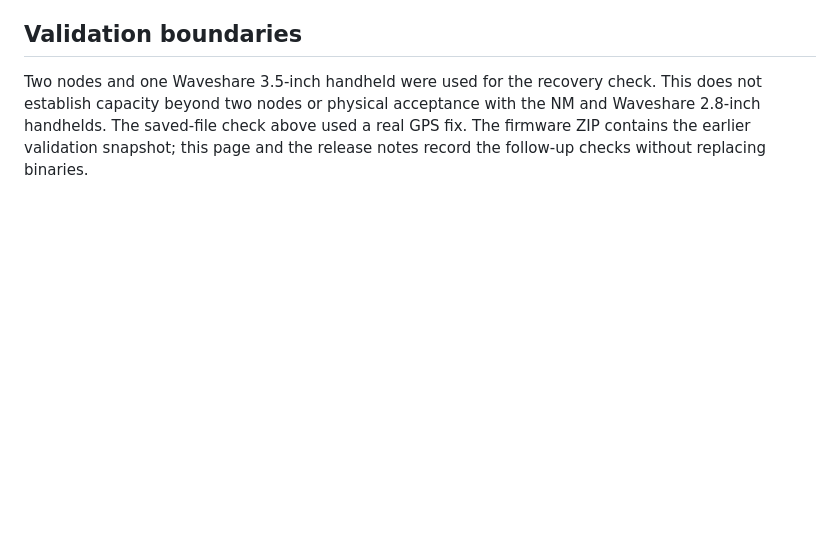
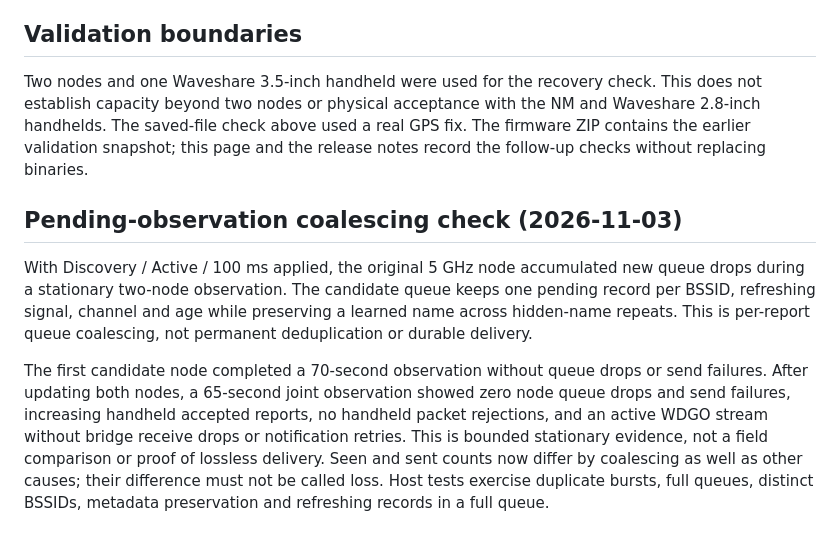
Before and after one commit to Em3ritus/umbravox, a Markdown page: docs/XIAO-NODE-VALIDATION.md, the part around the change. GitHub-like rendering; blank space fills up the shorter version.

Commit message:
Record field upload results and bounded node queue validation

```diff
--- a/docs/XIAO-NODE-VALIDATION.md
+++ b/docs/XIAO-NODE-VALIDATION.md
@@ -82,3 +82,21 @@ Two nodes and one Waveshare 3.5-inch handheld were used for the recovery check.
 capacity beyond two nodes or physical acceptance with the NM and Waveshare 2.8-inch
 handhelds. The saved-file check above used a real GPS fix. The firmware ZIP contains the earlier validation snapshot; this
 page and the release notes record the follow-up checks without replacing binaries.
+
+## Pending-observation coalescing check (2026-11-03)
+
+With Discovery / Active / 100 ms applied, the original 5 GHz node accumulated
+new queue drops during a stationary two-node observation. The candidate queue
+keeps one pending record per BSSID, refreshing signal, channel and age while
+preserving a learned name across hidden-name repeats. This is per-report queue
+coalescing, not permanent deduplication or durable delivery.
+
+The first candidate node completed a 70-second observation without queue drops
+or send failures. After updating both nodes, a 65-second joint observation showed
+zero node queue drops and send failures, increasing handheld accepted reports,
+no handheld packet rejections, and an active WDGO stream without bridge receive
+drops or notification retries. This is bounded stationary evidence, not a field
+comparison or proof of lossless delivery. Seen and sent counts now differ by
+coalescing as well as other causes; their difference must not be called loss.
+Host tests exercise duplicate bursts, full queues, distinct BSSIDs, metadata
+preservation and refreshing records in a full queue.
```
Also changed, not shown: docs/BLE-BRIDGE.md (+16 -0 lines).
